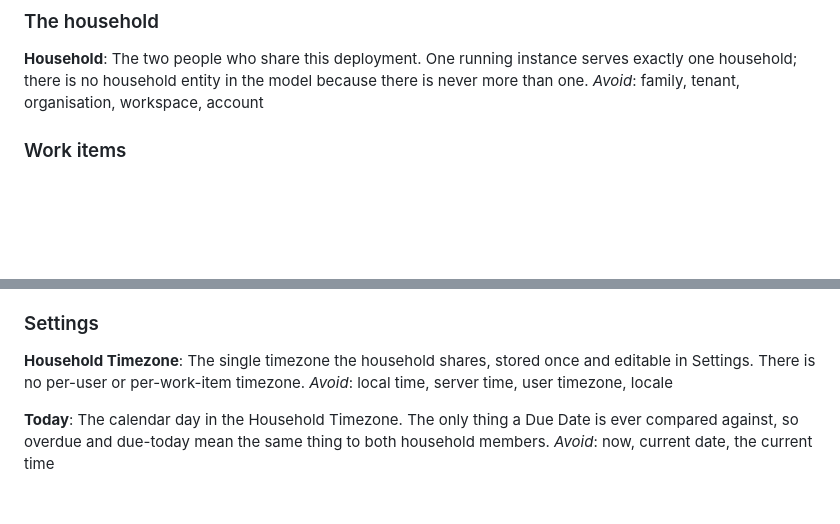
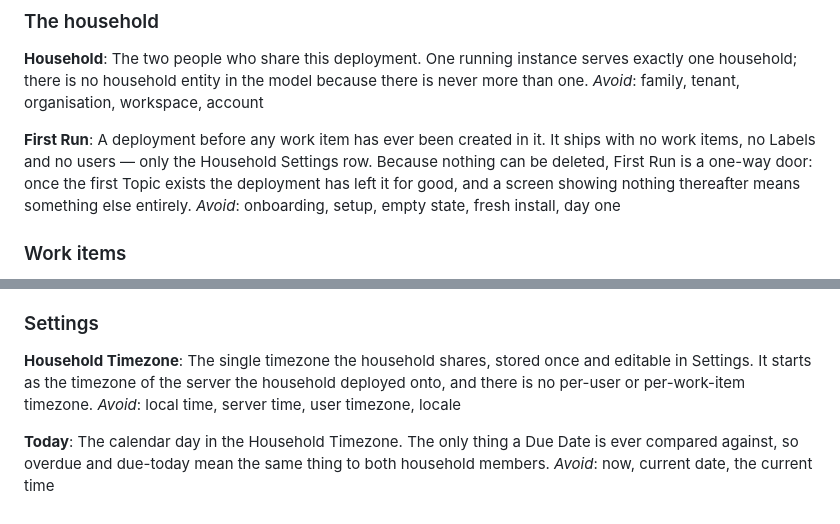
Before and after one commit to properdavid/DueNow, a Markdown page: CONTEXT.md, 2 parts joined by grey strips. GitHub-like rendering; blank space fills up the shorter version.

```diff
--- a/CONTEXT.md
+++ b/CONTEXT.md
@@ -9,6 +9,10 @@ Household project management for a two-person household — a hierarchy of work
 **Household**:
 The two people who share this deployment. One running instance serves exactly one household; there is no household entity in the model because there is never more than one.
 _Avoid_: family, tenant, organisation, workspace, account
+
+**First Run**:
+A deployment before any work item has ever been created in it. It ships with no work items, no Labels and no users — only the Household Settings row. Because nothing can be deleted, First Run is a one-way door: once the first Topic exists the deployment has left it for good, and a screen showing nothing thereafter means something else entirely.
+_Avoid_: onboarding, setup, empty state, fresh install, day one
 
 ### Work items
 
@@ -233,7 +237,7 @@ _Avoid_: ordering, ranking, sequence
 ### Settings
 
 **Household Timezone**:
-The single timezone the household shares, stored once and editable in Settings. There is no per-user or per-work-item timezone.
+The single timezone the household shares, stored once and editable in Settings. It starts as the timezone of the server the household deployed onto, and there is no per-user or per-work-item timezone.
 _Avoid_: local time, server time, user timezone, locale
 
 **Today**:
```
Also changed, not shown: docs/adr/0024-a-fresh-deployment-starts-empty.md (added, +34 -0 lines).
